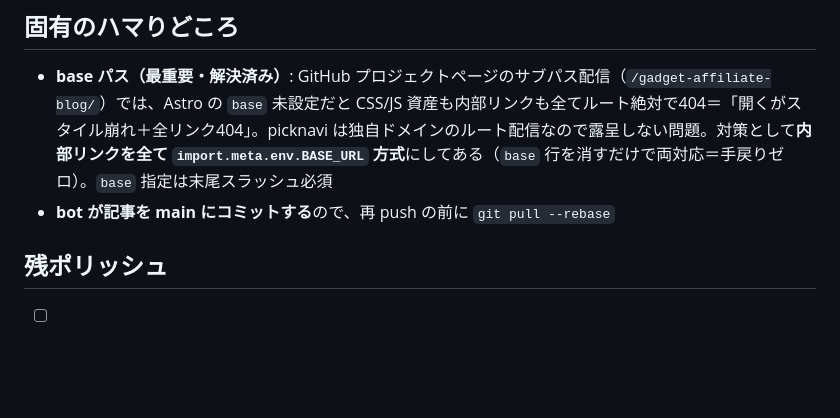
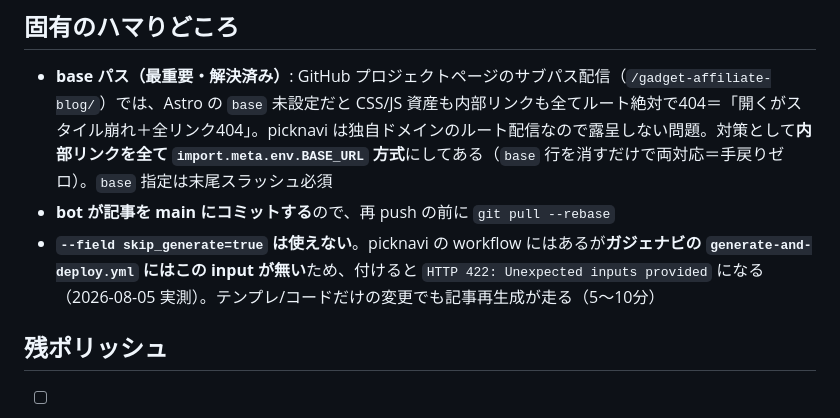
Before and after one commit to aech22/gadget-affiliate-blog, a Markdown page: CLAUDE.md, the part around the change. Drawn GitHub-style; blank space fills up the shorter version.

Commit message:
docs: skip_generate input がガジェナビの workflow に無いことを追記（HTTP 422 実測）
Co-Authored-By: Claude Opus 5 <noreply@anthropic.com>

```diff
--- a/CLAUDE.md
+++ b/CLAUDE.md
@@ -44,6 +44,7 @@ Cloudflare 管理。A レコード4本（185.199.108-111.153）・**グレー雲
 
 - **base パス（最重要・解決済み）**: GitHub プロジェクトページのサブパス配信（`/gadget-affiliate-blog/`）では、Astro の `base` 未設定だと CSS/JS 資産も内部リンクも全てルート絶対で404＝「開くがスタイル崩れ＋全リンク404」。picknavi は独自ドメインのルート配信なので露呈しない問題。対策として**内部リンクを全て `import.meta.env.BASE_URL` 方式**にしてある（`base` 行を消すだけで両対応＝手戻りゼロ）。`base` 指定は末尾スラッシュ必須
 - **bot が記事を main にコミットする**ので、再 push の前に `git pull --rebase`
+- **`--field skip_generate=true` は使えない**。picknavi の workflow にはあるが**ガジェナビの `generate-and-deploy.yml` にはこの input が無い**ため、付けると `HTTP 422: Unexpected inputs provided` になる（2026-08-05 実測）。テンプレ/コードだけの変更でも記事再生成が走る（5〜10分）
 
 ## 残ポリッシュ
 
```
